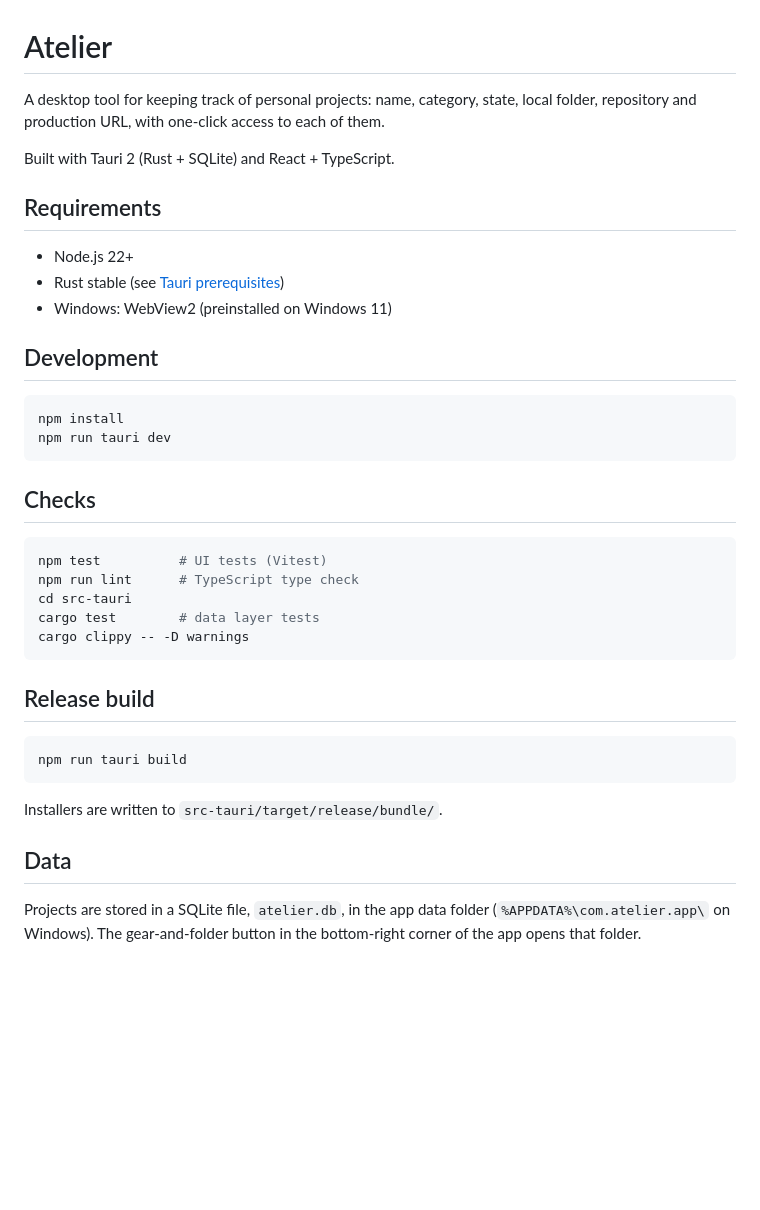
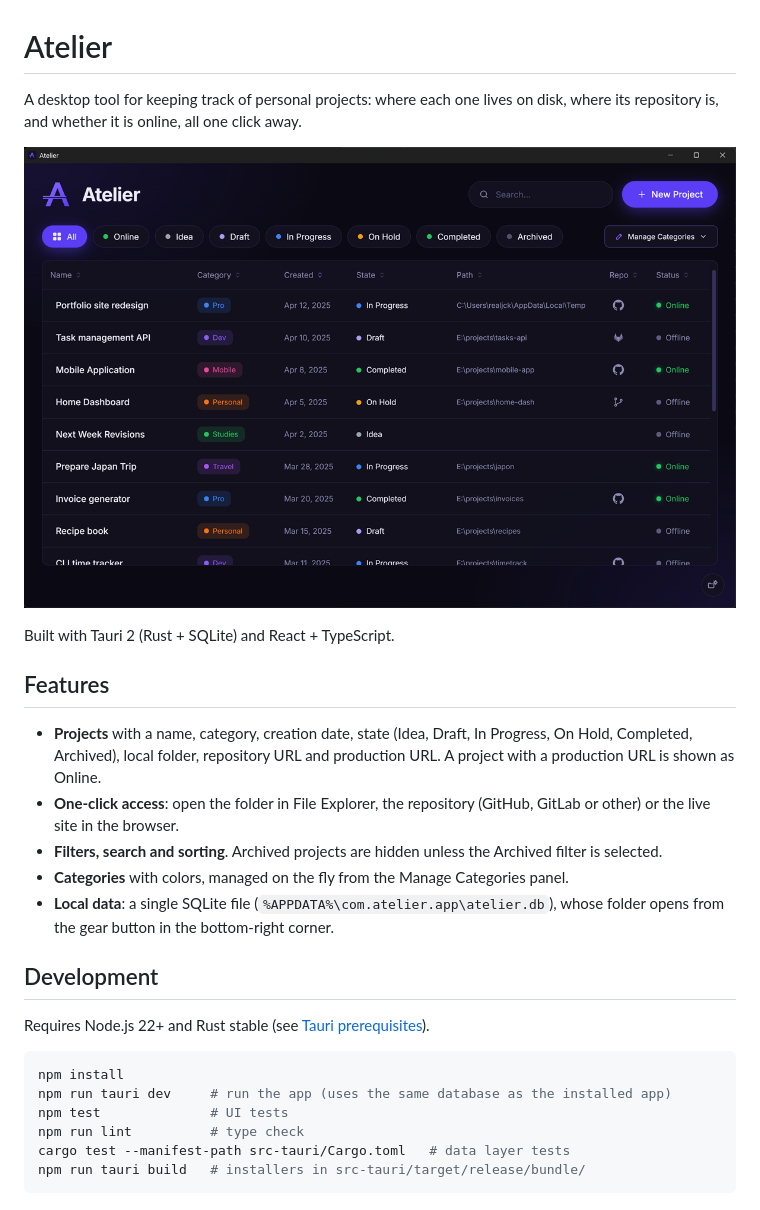
Before and after one commit to realjck/atelier, a Markdown page: README.md, the part around the change. Rendered like a GitHub page; pictures changed too: docs/screenshot.png (added); blank space fills up the shorter version.

Commit message:
docs: condensed README with screenshot, remove planning docs

````diff
--- a/README.md
+++ b/README.md
@@ -1,43 +1,34 @@
 # Atelier
 
-A desktop tool for keeping track of personal projects: name, category, state, local folder,
-repository and production URL, with one-click access to each of them.
+A desktop tool for keeping track of personal projects: where each one lives on disk, where its
+repository is, and whether it is online, all one click away.
+
+![Atelier](docs/screenshot.png)
 
 Built with Tauri 2 (Rust + SQLite) and React + TypeScript.
 
-## Requirements
+## Features
 
-- Node.js 22+
-- Rust stable (see [Tauri prerequisites](https://tauri.app/start/prerequisites/))
-- Windows: WebView2 (preinstalled on Windows 11)
+- **Projects** with a name, category, creation date, state (Idea, Draft, In Progress, On Hold,
+  Completed, Archived), local folder, repository URL and production URL. A project with a
+  production URL is shown as Online.
+- **One-click access**: open the folder in File Explorer, the repository (GitHub, GitLab or
+  other) or the live site in the browser.
+- **Filters, search and sorting**. Archived projects are hidden unless the Archived filter
+  is selected.
+- **Categories** with colors, managed on the fly from the Manage Categories panel.
+- **Local data**: a single SQLite file (`%APPDATA%\com.atelier.app\atelier.db`), whose folder
+  opens from the gear button in the bottom-right corner.
 
 ## Development
 
+Requires Node.js 22+ and Rust stable (see [Tauri prerequisites](https://tauri.app/start/prerequisites/)).
+
 ```sh
 npm install
-npm run tauri dev
+npm run tauri dev     # run the app (uses the same database as the installed app)
+npm test              # UI tests
+npm run lint          # type check
+cargo test --manifest-path src-tauri/Cargo.toml   # data layer tests
+npm run tauri build   # installers in src-tauri/target/release/bundle/
 ```
-
-## Checks
-
-```sh
-npm test          # UI tests (Vitest)
-npm run lint      # TypeScript type check
-cd src-tauri
-cargo test        # data layer tests
-cargo clippy -- -D warnings
-```
-
-## Release build
-
-```sh
-npm run tauri build
-```
-
-Installers are written to `src-tauri/target/release/bundle/`.
-
-## Data
-
-Projects are stored in a SQLite file, `atelier.db`, in the app data folder
-(`%APPDATA%\com.atelier.app\` on Windows). The gear-and-folder button in the bottom-right
-corner of the app opens that folder.
````
Also changed, not shown: docs/PLAN.md (deleted, +0 -29 lines), docs/atelier - maquette.jpg (deleted), 2 other files.
